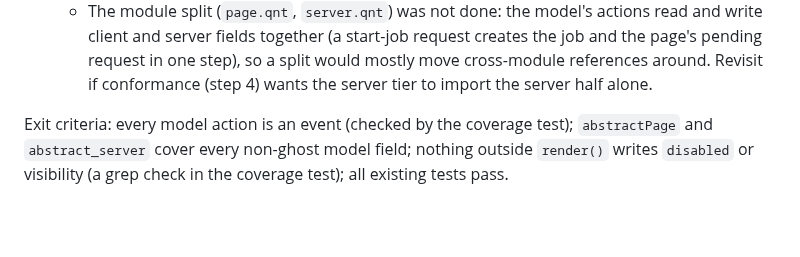
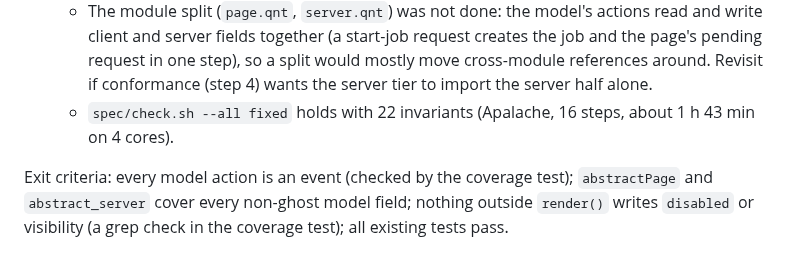
Before and after one commit to sjmurdoch/MergeMail365, a Markdown page: docs/quint-model-plan.md, the part around the change. GitHub-like rendering; blank space fills up the shorter version.

Commit message:
Plan: Apalache holds for all 22 invariants on fixed
Co-Authored-By: Claude Opus 5.5 <noreply@anthropic.com>
Claude-Session: https://claude.ai/code/session_01L5oL9WxPZXgJ3C8n88hvDm

```diff
--- a/docs/quint-model-plan.md
+++ b/docs/quint-model-plan.md
@@ -404,6 +404,7 @@ Revised 2026-10-03, after steps 2b, 2c and round 2 made the model much richer th
   - The generation counters stay in the model. In `fixed` they behave as the code's request ids (a bumped counter is a dropped request); the new `isCurrentJob` def says so, and `abstractPage` reports the current requests rather than counter values. Replacing them with request-id sets would change every scenario for no change in what is checked.
   - The `btn*` fields stay too, as the record of bugs 5, 6 and 14 in `buggy` and `partial`. The new invariant `buttonsDerived` (R17) checks that in `fixed` they equal the functions of state that the code's selectors compute.
   - The module split (`page.qnt`, `server.qnt`) was not done: the model's actions read and write client and server fields together (a start-job request creates the job and the page's pending request in one step), so a split would mostly move cross-module references around. Revisit if conformance (step 4) wants the server tier to import the server half alone.
+  - `spec/check.sh --all fixed` holds with 22 invariants (Apalache, 16 steps, about 1 h 43 min on 4 cores).
 
 Exit criteria: every model action is an event (checked by the coverage test); `abstractPage` and `abstract_server` cover every non-ghost model field; nothing outside `render()` writes `disabled` or visibility (a grep check in the coverage test); all existing tests pass.
 
```
